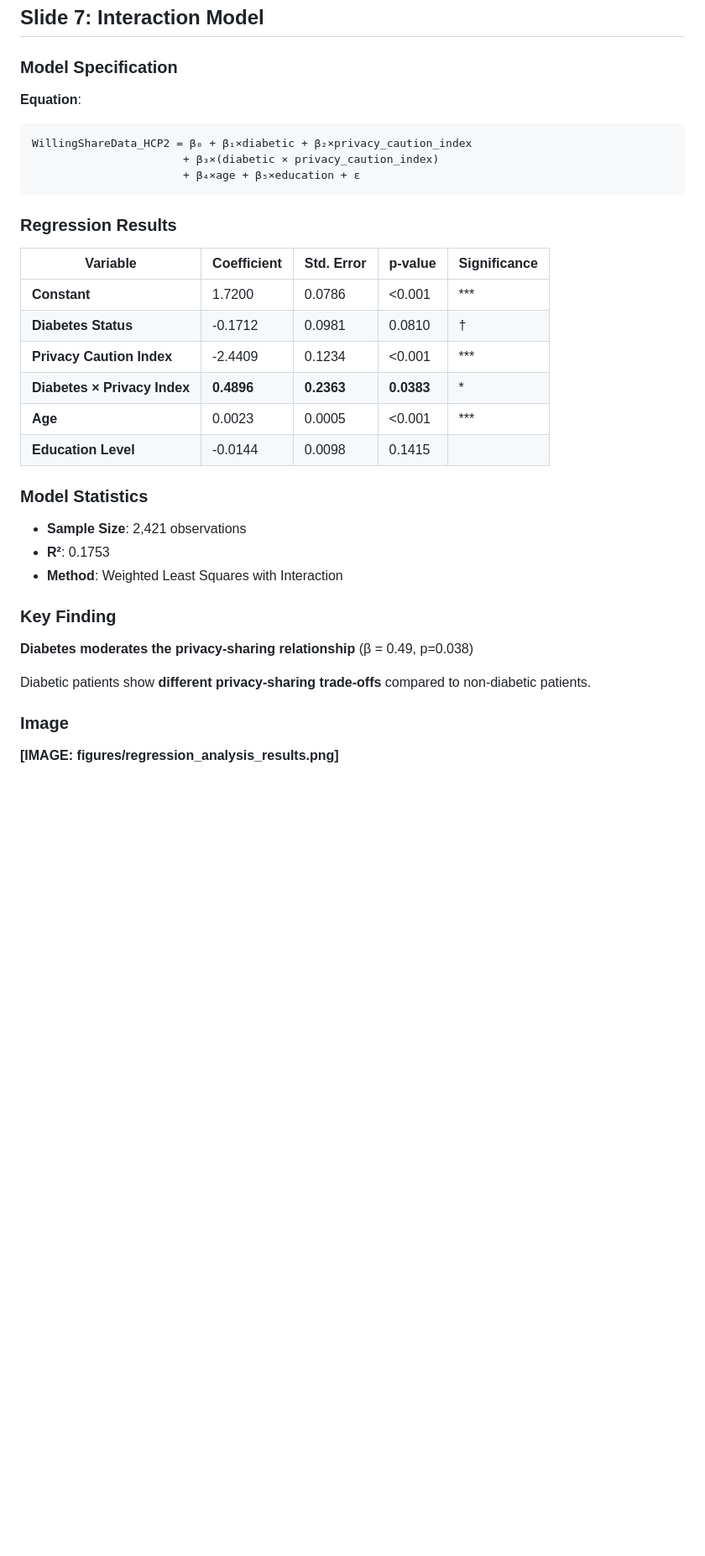
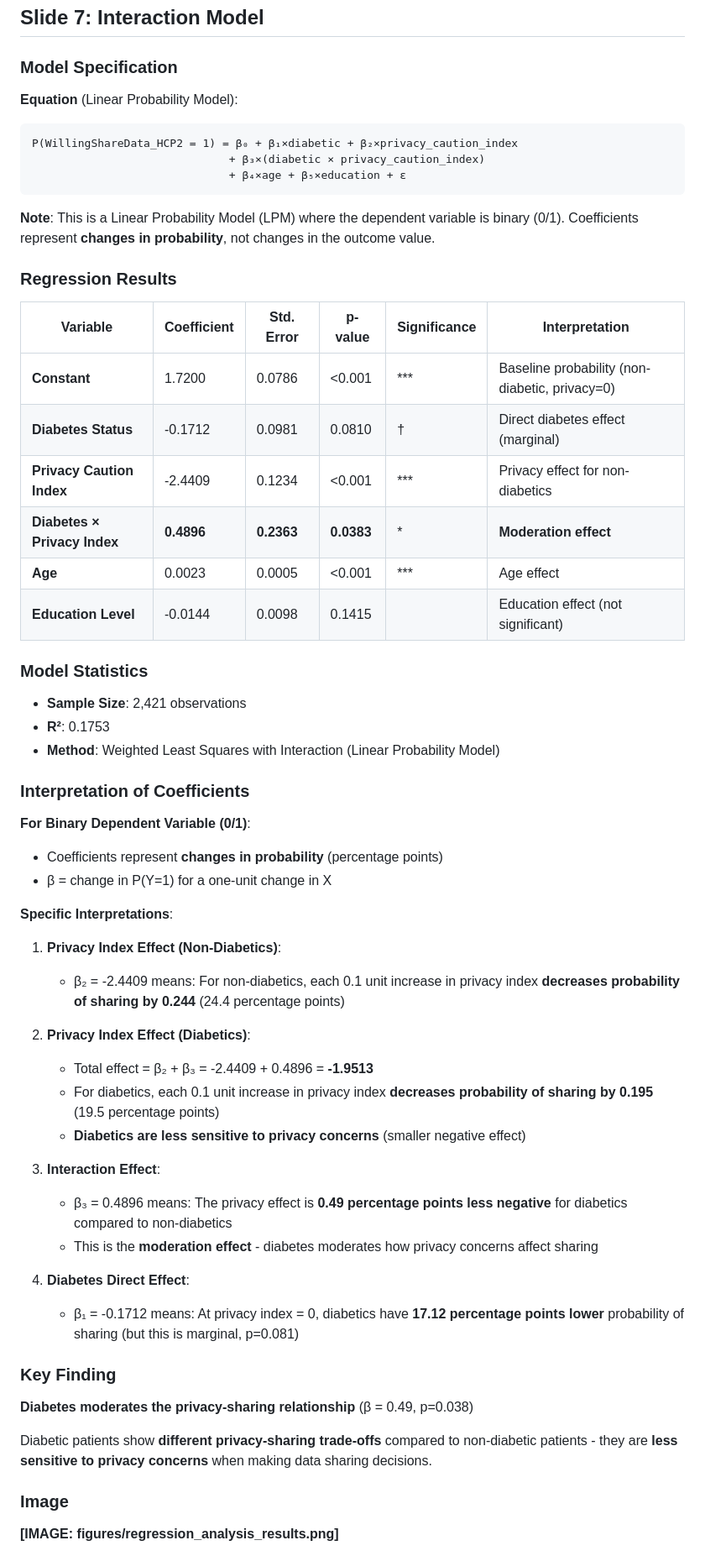
Before and after one commit to emmanuelwunjc/thesis, a Markdown page: PRESENTATION_SLIDES.md, the part around the change. Shown: that part at 84% size. Rendered like a GitHub page; blank space fills up the shorter version.

Commit message:
Add proper LPM interpretation to Slide 7 for binary dependent variable
- Added Linear Probability Model (LPM) notation
- Explained that coefficients represent changes in probability
- Added detailed interpretation for each coefficient
- Calculated total privacy effect for diabetics vs non-diabetics
- Clarified interaction effect interpretation
- Made it clear this is probability interpretation, not outcome value

````diff
--- a/PRESENTATION_SLIDES.md
+++ b/PRESENTATION_SLIDES.md
@@ -180,33 +180,58 @@ WillingShareData_HCP2 = 1.6673 + 0.0278×diabetic - 2.3159×privacy_caution_inde
 
 ### Model Specification
 
-**Equation**:
+**Equation** (Linear Probability Model):
 ```
-WillingShareData_HCP2 = β₀ + β₁×diabetic + β₂×privacy_caution_index
-                       + β₃×(diabetic × privacy_caution_index)
-                       + β₄×age + β₅×education + ε
+P(WillingShareData_HCP2 = 1) = β₀ + β₁×diabetic + β₂×privacy_caution_index
+                              + β₃×(diabetic × privacy_caution_index)
+                              + β₄×age + β₅×education + ε
 ```
+
+**Note**: This is a Linear Probability Model (LPM) where the dependent variable is binary (0/1). Coefficients represent **changes in probability**, not changes in the outcome value.
 
 ### Regression Results
 
-| Variable | Coefficient | Std. Error | p-value | Significance |
-|----------|-------------|------------|---------|--------------|
-| **Constant** | 1.7200 | 0.0786 | <0.001 | *** |
-| **Diabetes Status** | -0.1712 | 0.0981 | 0.0810 | † |
-| **Privacy Caution Index** | -2.4409 | 0.1234 | <0.001 | *** |
-| **Diabetes × Privacy Index** | **0.4896** | **0.2363** | **0.0383** |  * |
-| **Age** | 0.0023 | 0.0005 | <0.001 | *** |
-| **Education Level** | -0.0144 | 0.0098 | 0.1415 | |
+| Variable | Coefficient | Std. Error | p-value | Significance | Interpretation |
+|----------|-------------|------------|---------|--------------|----------------|
+| **Constant** | 1.7200 | 0.0786 | <0.001 | *** | Baseline probability (non-diabetic, privacy=0) |
+| **Diabetes Status** | -0.1712 | 0.0981 | 0.0810 | † | Direct diabetes effect (marginal) |
+| **Privacy Caution Index** | -2.4409 | 0.1234 | <0.001 | *** | Privacy effect for non-diabetics |
+| **Diabetes × Privacy Index** | **0.4896** | **0.2363** | **0.0383** | * | **Moderation effect** |
+| **Age** | 0.0023 | 0.0005 | <0.001 | *** | Age effect |
+| **Education Level** | -0.0144 | 0.0098 | 0.1415 | | Education effect (not significant) |
 
 ### Model Statistics
 - **Sample Size**: 2,421 observations
 - **R²**: 0.1753
-- **Method**: Weighted Least Squares with Interaction
+- **Method**: Weighted Least Squares with Interaction (Linear Probability Model)
+
+### Interpretation of Coefficients
+
+**For Binary Dependent Variable (0/1)**:
+- Coefficients represent **changes in probability** (percentage points)
+- β = change in P(Y=1) for a one-unit change in X
+
+**Specific Interpretations**:
+
+1. **Privacy Index Effect (Non-Diabetics)**:
+   - β₂ = -2.4409 means: For non-diabetics, each 0.1 unit increase in privacy index **decreases probability of sharing by 0.244** (24.4 percentage points)
+
+2. **Privacy Index Effect (Diabetics)**:
+   - Total effect = β₂ + β₃ = -2.4409 + 0.4896 = **-1.9513**
+   - For diabetics, each 0.1 unit increase in privacy index **decreases probability of sharing by 0.195** (19.5 percentage points)
+   - **Diabetics are less sensitive to privacy concerns** (smaller negative effect)
+
+3. **Interaction Effect**:
+   - β₃ = 0.4896 means: The privacy effect is **0.49 percentage points less negative** for diabetics compared to non-diabetics
+   - This is the **moderation effect** - diabetes moderates how privacy concerns affect sharing
+
+4. **Diabetes Direct Effect**:
+   - β₁ = -0.1712 means: At privacy index = 0, diabetics have **17.12 percentage points lower** probability of sharing (but this is marginal, p=0.081)
 
 ### Key Finding
 **Diabetes moderates the privacy-sharing relationship** (β = 0.49, p=0.038)
 
-Diabetic patients show **different privacy-sharing trade-offs** compared to non-diabetic patients.
+Diabetic patients show **different privacy-sharing trade-offs** compared to non-diabetic patients - they are **less sensitive to privacy concerns** when making data sharing decisions.
 
 ### Image
 **[IMAGE: figures/regression_analysis_results.png]**
````
